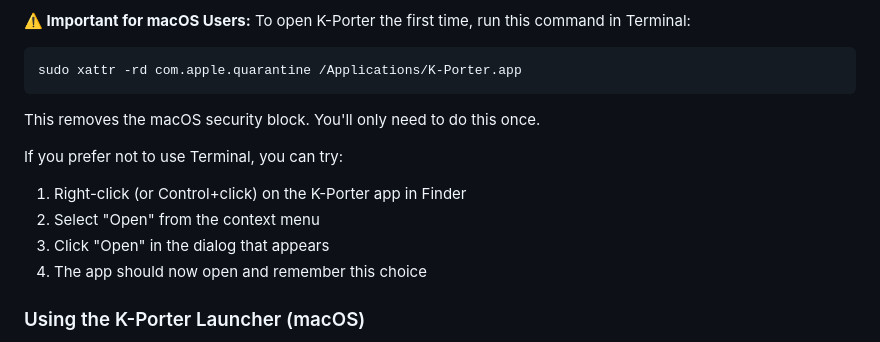
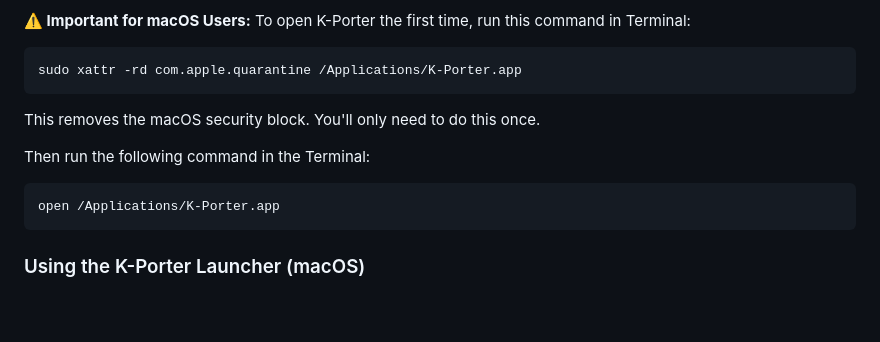
Before and after one commit to light-handle/k-porter, a Markdown page: README.md, the part around the change. GitHub-like rendering; blank space fills up the shorter version.

````diff
--- a/README.md
+++ b/README.md
@@ -29,11 +29,11 @@ sudo xattr -rd com.apple.quarantine /Applications/K-Porter.app
 ```
 This removes the macOS security block. You'll only need to do this once.
 
-If you prefer not to use Terminal, you can try:
-1. Right-click (or Control+click) on the K-Porter app in Finder
-2. Select "Open" from the context menu
-3. Click "Open" in the dialog that appears
-4. The app should now open and remember this choice
+Then run the following command in the Terminal:
+```
+open /Applications/K-Porter.app
+```
+
 
 ### Using the K-Porter Launcher (macOS)
 
````
